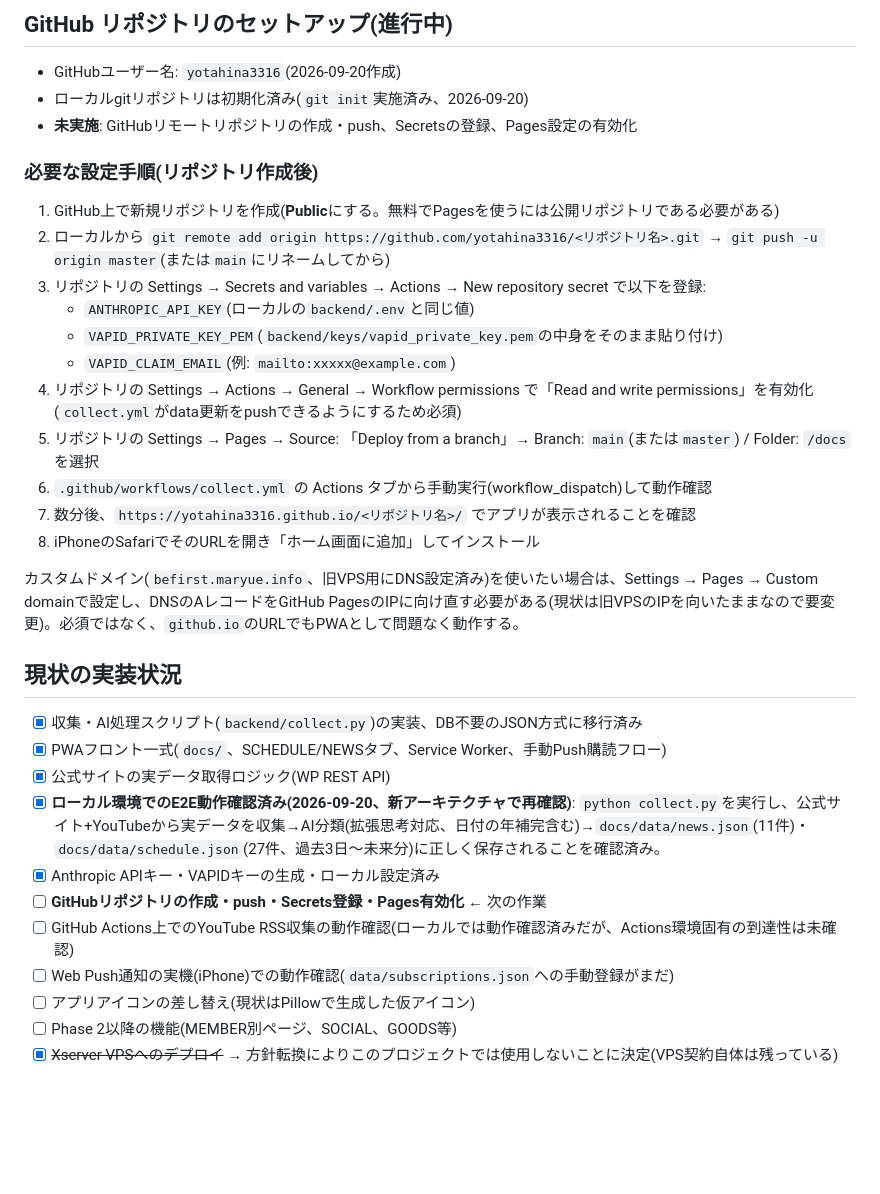
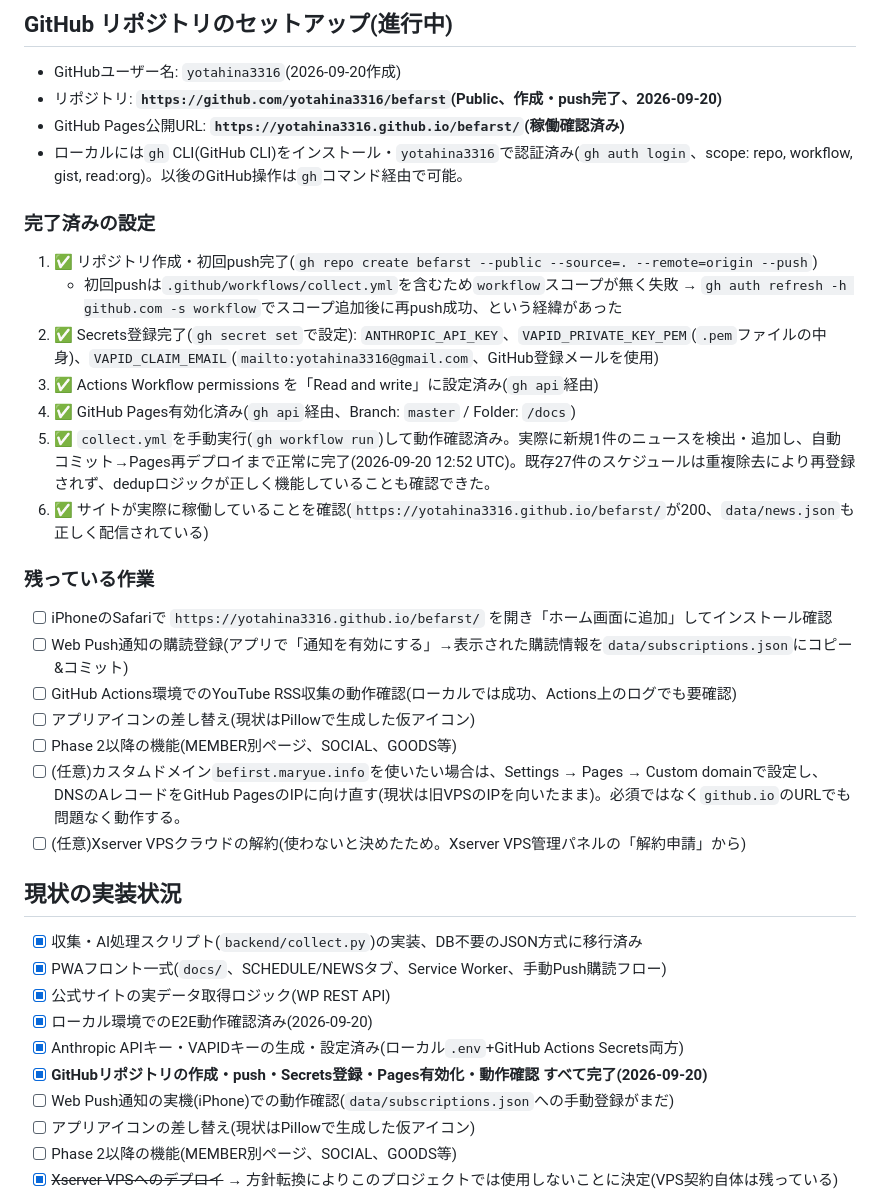
Before and after one commit to yotahina3316/befarst, a Markdown page: CLAUDE.md, the part around the change. Rendered like a GitHub page; blank space fills up the shorter version.

Commit message:
docs: update CLAUDE.md with GitHub Actions + Pages deployment completion
Co-Authored-By: Claude Sonnet 5 <noreply@anthropic.com>

```diff
--- a/CLAUDE.md
+++ b/CLAUDE.md
@@ -118,34 +118,38 @@ venv\Scripts\vapid.exe --gen --applicationServerKey
 ## GitHub リポジトリのセットアップ(進行中)
 
 - GitHubユーザー名: `yotahina3316`(2026-09-20作成)
-- ローカルgitリポジトリは初期化済み(`git init`実施済み、2026-09-20)
-- **未実施**: GitHubリモートリポジトリの作成・push、Secretsの登録、Pages設定の有効化
+- リポジトリ: **`https://github.com/yotahina3316/befarst`(Public、作成・push完了、2026-09-20)**
+- GitHub Pages公開URL: **`https://yotahina3316.github.io/befarst/`(稼働確認済み)**
+- ローカルには`gh` CLI(GitHub CLI)をインストール・`yotahina3316`で認証済み(`gh auth login`、scope: repo, workflow, gist, read:org)。以後のGitHub操作は`gh`コマンド経由で可能。
 
-### 必要な設定手順(リポジトリ作成後)
+### 完了済みの設定
 
-1. GitHub上で新規リポジトリを作成(**Public**にする。無料でPagesを使うには公開リポジトリである必要がある)
-2. ローカルから `git remote add origin https://github.com/yotahina3316/<リポジトリ名>.git` → `git push -u origin master`(または`main`にリネームしてから)
-3. リポジトリの Settings → Secrets and variables → Actions → New repository secret で以下を登録:
-   - `ANTHROPIC_API_KEY`(ローカルの`backend/.env`と同じ値)
-   - `VAPID_PRIVATE_KEY_PEM`(`backend/keys/vapid_private_key.pem`の中身をそのまま貼り付け)
-   - `VAPID_CLAIM_EMAIL`(例: `mailto:xxxxx@example.com`)
-4. リポジトリの Settings → Actions → General → Workflow permissions で「Read and write permissions」を有効化(`collect.yml`がdata更新をpushできるようにするため必須)
-5. リポジトリの Settings → Pages → Source: 「Deploy from a branch」→ Branch: `main`(または`master`) / Folder: `/docs` を選択
-6. `.github/workflows/collect.yml` の Actions タブから手動実行(workflow_dispatch)して動作確認
-7. 数分後、`https://yotahina3316.github.io/<リポジトリ名>/` でアプリが表示されることを確認
-8. iPhoneのSafariでそのURLを開き「ホーム画面に追加」してインストール
+1. ✅ リポジトリ作成・初回push完了(`gh repo create befarst --public --source=. --remote=origin --push`)
+   - 初回pushは`.github/workflows/collect.yml`を含むため`workflow`スコープが無く失敗 → `gh auth refresh -h github.com -s workflow`でスコープ追加後に再push成功、という経緯があった
+2. ✅ Secrets登録完了(`gh secret set`で設定): `ANTHROPIC_API_KEY`、`VAPID_PRIVATE_KEY_PEM`(`.pem`ファイルの中身)、`VAPID_CLAIM_EMAIL`(`mailto:yotahina3316@gmail.com`、GitHub登録メールを使用)
+3. ✅ Actions Workflow permissions を「Read and write」に設定済み(`gh api`経由)
+4. ✅ GitHub Pages有効化済み(`gh api`経由、Branch: `master` / Folder: `/docs`)
+5. ✅ `collect.yml`を手動実行(`gh workflow run`)して動作確認済み。実際に新規1件のニュースを検出・追加し、自動コミット→Pages再デプロイまで正常に完了(2026-09-20 12:52 UTC)。既存27件のスケジュールは重複除去により再登録されず、dedupロジックが正しく機能していることも確認できた。
+6. ✅ サイトが実際に稼働していることを確認(`https://yotahina3316.github.io/befarst/`が200、`data/news.json`も正しく配信されている)
 
-カスタムドメイン(`befirst.maryue.info`、旧VPS用にDNS設定済み)を使いたい場合は、Settings → Pages → Custom domainで設定し、DNSのAレコードをGitHub PagesのIPに向け直す必要がある(現状は旧VPSのIPを向いたままなので要変更)。必須ではなく、`github.io`のURLでもPWAとして問題なく動作する。
+### 残っている作業
+
+- [ ] iPhoneのSafariで `https://yotahina3316.github.io/befarst/` を開き「ホーム画面に追加」してインストール確認
+- [ ] Web Push通知の購読登録(アプリで「通知を有効にする」→表示された購読情報を`data/subscriptions.json`にコピー&コミット)
+- [ ] GitHub Actions環境でのYouTube RSS収集の動作確認(ローカルでは成功、Actions上のログでも要確認)
+- [ ] アプリアイコンの差し替え(現状はPillowで生成した仮アイコン)
+- [ ] Phase 2以降の機能(MEMBER別ページ、SOCIAL、GOODS等)
+- [ ] (任意)カスタムドメイン`befirst.maryue.info`を使いたい場合は、Settings → Pages → Custom domainで設定し、DNSのAレコードをGitHub PagesのIPに向け直す(現状は旧VPSのIPを向いたまま)。必須ではなく`github.io`のURLでも問題なく動作する。
+- [ ] (任意)Xserver VPSクラウドの解約(使わないと決めたため。Xserver VPS管理パネルの「解約申請」から)
 
 ## 現状の実装状況
 
 - [x] 収集・AI処理スクリプト(`backend/collect.py`)の実装、DB不要のJSON方式に移行済み
 - [x] PWAフロント一式(`docs/`、SCHEDULE/NEWSタブ、Service Worker、手動Push購読フロー)
 - [x] 公式サイトの実データ取得ロジック(WP REST API)
-- [x] **ローカル環境でのE2E動作確認済み(2026-09-20、新アーキテクチャで再確認)**: `python collect.py`を実行し、公式サイト+YouTubeから実データを収集→AI分類(拡張思考対応、日付の年補完含む)→`docs/data/news.json`(11件)・`docs/data/schedule.json`(27件、過去3日〜未来分)に正しく保存されることを確認済み。
-- [x] Anthropic APIキー・VAPIDキーの生成・ローカル設定済み
-- [ ] **GitHubリポジトリの作成・push・Secrets登録・Pages有効化** ← 次の作業
-- [ ] GitHub Actions上でのYouTube RSS収集の動作確認(ローカルでは動作確認済みだが、Actions環境固有の到達性は未確認)
+- [x] ローカル環境でのE2E動作確認済み(2026-09-20)
+- [x] Anthropic APIキー・VAPIDキーの生成・設定済み(ローカル`.env`+GitHub Actions Secrets両方)
+- [x] **GitHubリポジトリの作成・push・Secrets登録・Pages有効化・動作確認 すべて完了(2026-09-20)**
 - [ ] Web Push通知の実機(iPhone)での動作確認(`data/subscriptions.json`への手動登録がまだ)
 - [ ] アプリアイコンの差し替え(現状はPillowで生成した仮アイコン)
 - [ ] Phase 2以降の機能(MEMBER別ページ、SOCIAL、GOODS等)
```
